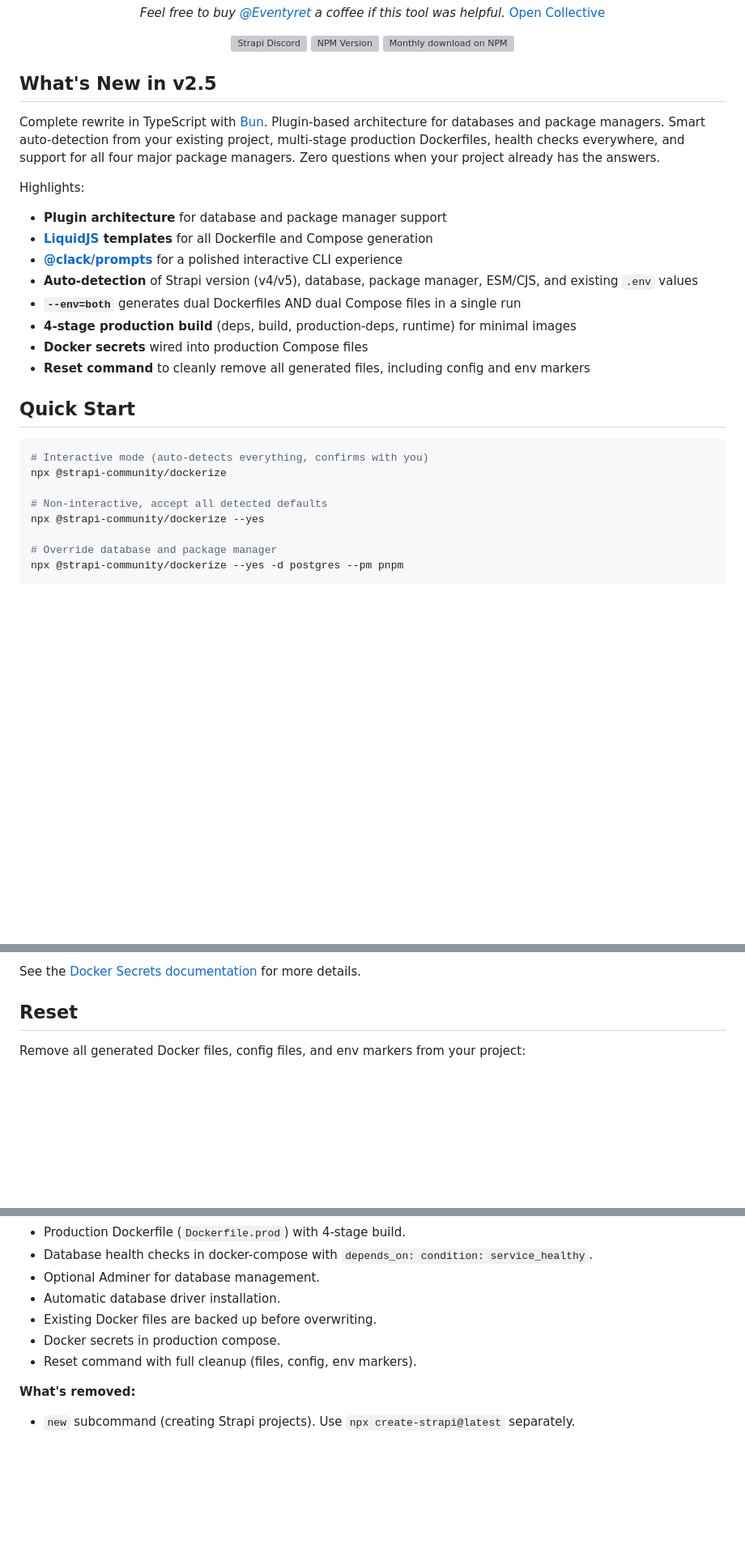
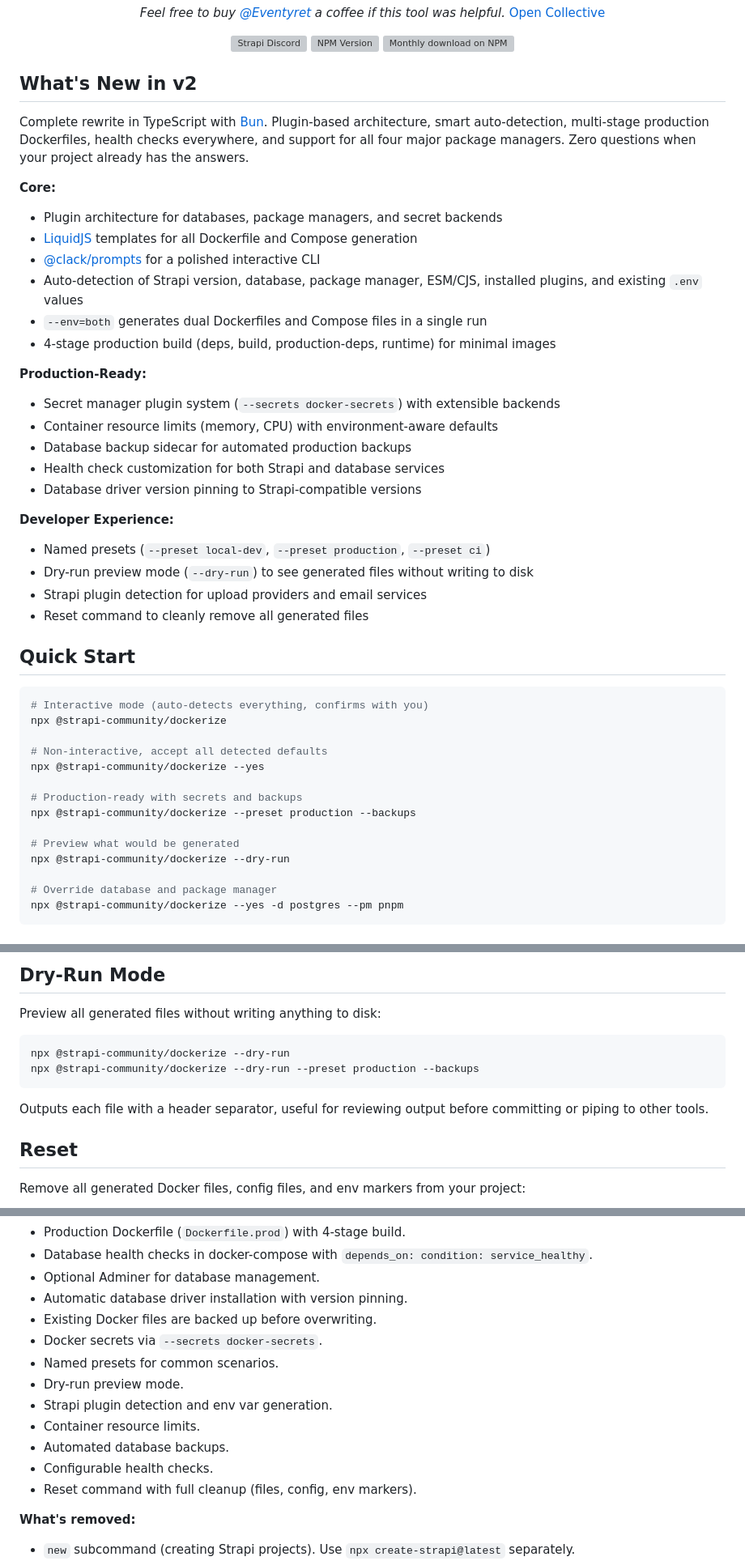
Before and after one commit to strapi-community/strapi-tool-dockerize, a Markdown page: README.md, 3 parts joined by grey strips. Shown at 81% size. Drawn GitHub-style; blank space fills up the shorter version; grey boxes are pictures that could not be loaded.

````diff
--- a/README.md
+++ b/README.md
@@ -19,20 +19,33 @@ _Feel free to buy [@Eventyret](https://www.github.com/Eventyret) a coffee if thi
 </p>
 </div>
 
-## What's New in v2.5
+## What's New in v2
 
-Complete rewrite in TypeScript with [Bun](https://bun.sh). Plugin-based architecture for databases and package managers. Smart auto-detection from your existing project, multi-stage production Dockerfiles, health checks everywhere, and support for all four major package managers. Zero questions when your project already has the answers.
+Complete rewrite in TypeScript with [Bun](https://bun.sh). Plugin-based architecture, smart auto-detection, multi-stage production Dockerfiles, health checks everywhere, and support for all four major package managers. Zero questions when your project already has the answers.
 
-Highlights:
+**Core:**
 
-- **Plugin architecture** for database and package manager support
-- **[LiquidJS](https://liquidjs.com/) templates** for all Dockerfile and Compose generation
-- **[@clack/prompts](https://github.com/bombshell-dev/clack)** for a polished interactive CLI experience
-- **Auto-detection** of Strapi version (v4/v5), database, package manager, ESM/CJS, and existing `.env` values
-- **`--env=both`** generates dual Dockerfiles AND dual Compose files in a single run
-- **4-stage production build** (deps, build, production-deps, runtime) for minimal images
-- **Docker secrets** wired into production Compose files
-- **Reset command** to cleanly remove all generated files, including config and env markers
+- Plugin architecture for databases, package managers, and secret backends
+- [LiquidJS](https://liquidjs.com/) templates for all Dockerfile and Compose generation
+- [@clack/prompts](https://github.com/bombshell-dev/clack) for a polished interactive CLI
+- Auto-detection of Strapi version, database, package manager, ESM/CJS, installed plugins, and existing `.env` values
+- `--env=both` generates dual Dockerfiles and Compose files in a single run
+- 4-stage production build (deps, build, production-deps, runtime) for minimal images
+
+**Production-Ready:**
+
+- Secret manager plugin system (`--secrets docker-secrets`) with extensible backends
+- Container resource limits (memory, CPU) with environment-aware defaults
+- Database backup sidecar for automated production backups
+- Health check customization for both Strapi and database services
+- Database driver version pinning to Strapi-compatible versions
+
+**Developer Experience:**
+
+- Named presets (`--preset local-dev`, `--preset production`, `--preset ci`)
+- Dry-run preview mode (`--dry-run`) to see generated files without writing to disk
+- Strapi plugin detection for upload providers and email services
+- Reset command to cleanly remove all generated files
 
 ## Quick Start
 
@@ -42,6 +55,12 @@ npx @strapi-community/dockerize
 
 # Non-interactive, accept all detected defaults
 npx @strapi-community/dockerize --yes
+
+# Production-ready with secrets and backups
+npx @strapi-community/dockerize --preset production --backups
+
+# Preview what would be generated
+npx @strapi-community/dockerize --dry-run
 
 # Override database and package manager
 npx @strapi-community/dockerize --yes -d postgres --pm pnpm
@@ -207,6 +300,15 @@ chmod 600 secrets/db_password.txt
 ```
 
-See the [Docker Secrets documentation](https://docs.docker.com/compose/how-tos/use-secrets/) for more details.
+## Dry-Run Mode
+
+Preview all generated files without writing anything to disk:
+
+```bash
+npx @strapi-community/dockerize --dry-run
+npx @strapi-community/dockerize --dry-run --preset production --backups
+```
+
+Outputs each file with a header separator, useful for reviewing output before committing or piping to other tools.
 
 ## Reset
 
@@ -243,9 +345,15 @@ This removes:
 - Production Dockerfile (`Dockerfile.prod`) with 4-stage build.
 - Database health checks in docker-compose with `depends_on: condition: service_healthy`.
 - Optional Adminer for database management.
-- Automatic database driver installation.
+- Automatic database driver installation with version pinning.
 - Existing Docker files are backed up before overwriting.
-- Docker secrets in production compose.
+- Docker secrets via `--secrets docker-secrets`.
+- Named presets for common scenarios.
+- Dry-run preview mode.
+- Strapi plugin detection and env var generation.
+- Container resource limits.
+- Automated database backups.
+- Configurable health checks.
 - Reset command with full cleanup (files, config, env markers).
 
 **What's removed:**
````
Also changed, not shown: other parts of README.md (+120 -45 lines).
